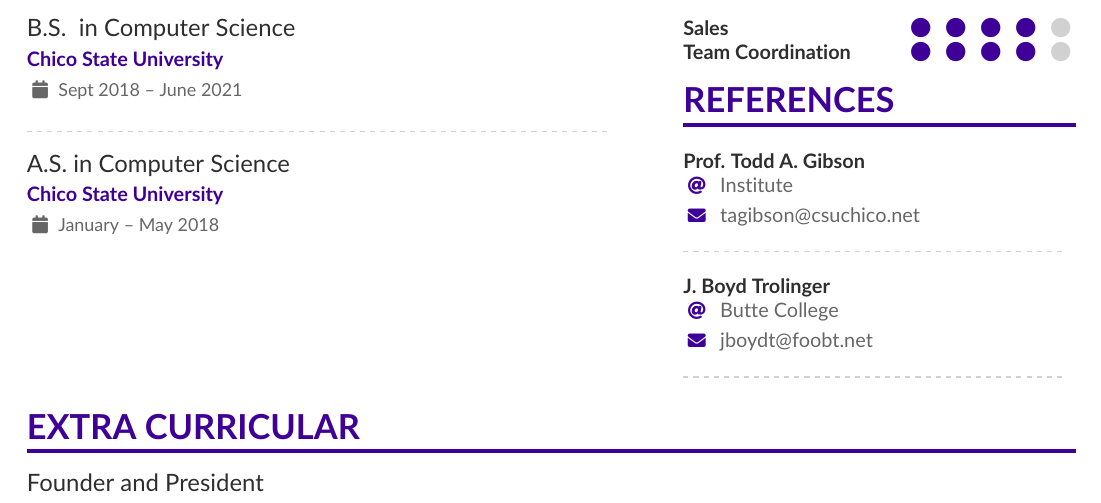
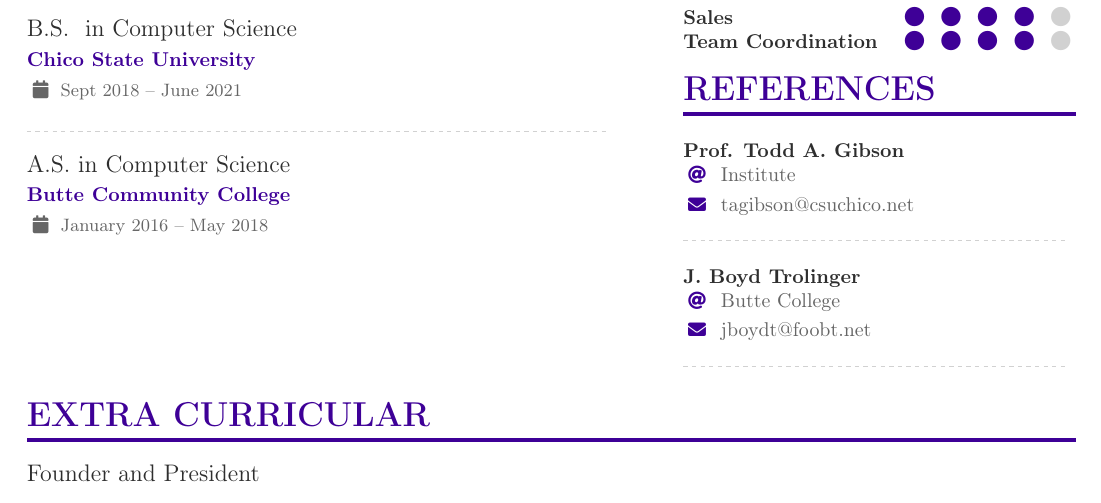
Before and after one commit to capktkirk/resume, a LaTeX CV (resume.tex): part of the page, cut so that both start at the same text. The pictures show the PDF file Kyle_Kirk_Resume.pdf that the author committed with the source.

Commit message:
Adjusting year and school for associates.

```diff
--- a/resume.tex
+++ b/resume.tex
@@ -84,7 +84,7 @@
 
 \divider
 
-\cvevent{A.S.\ in Computer Science}{Chico State University}{January -- May 2018}{}
+\cvevent{A.S.\ in Computer Science}{Butte Community College}{January 2016 -- May 2018}{}
 
 \switchcolumn
 
```
Also changed, not shown: Kyle_Kirk_Resume.pdf.
